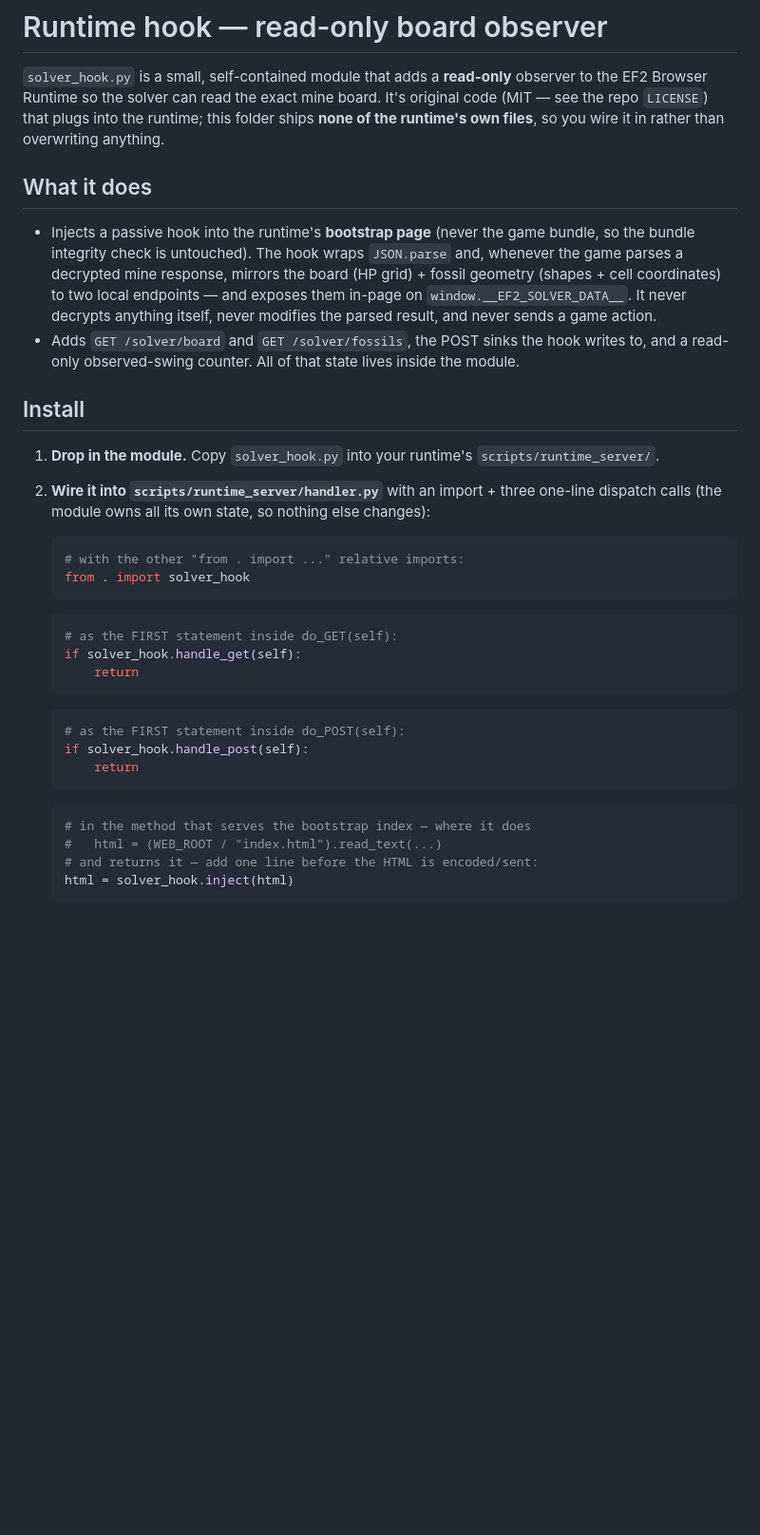
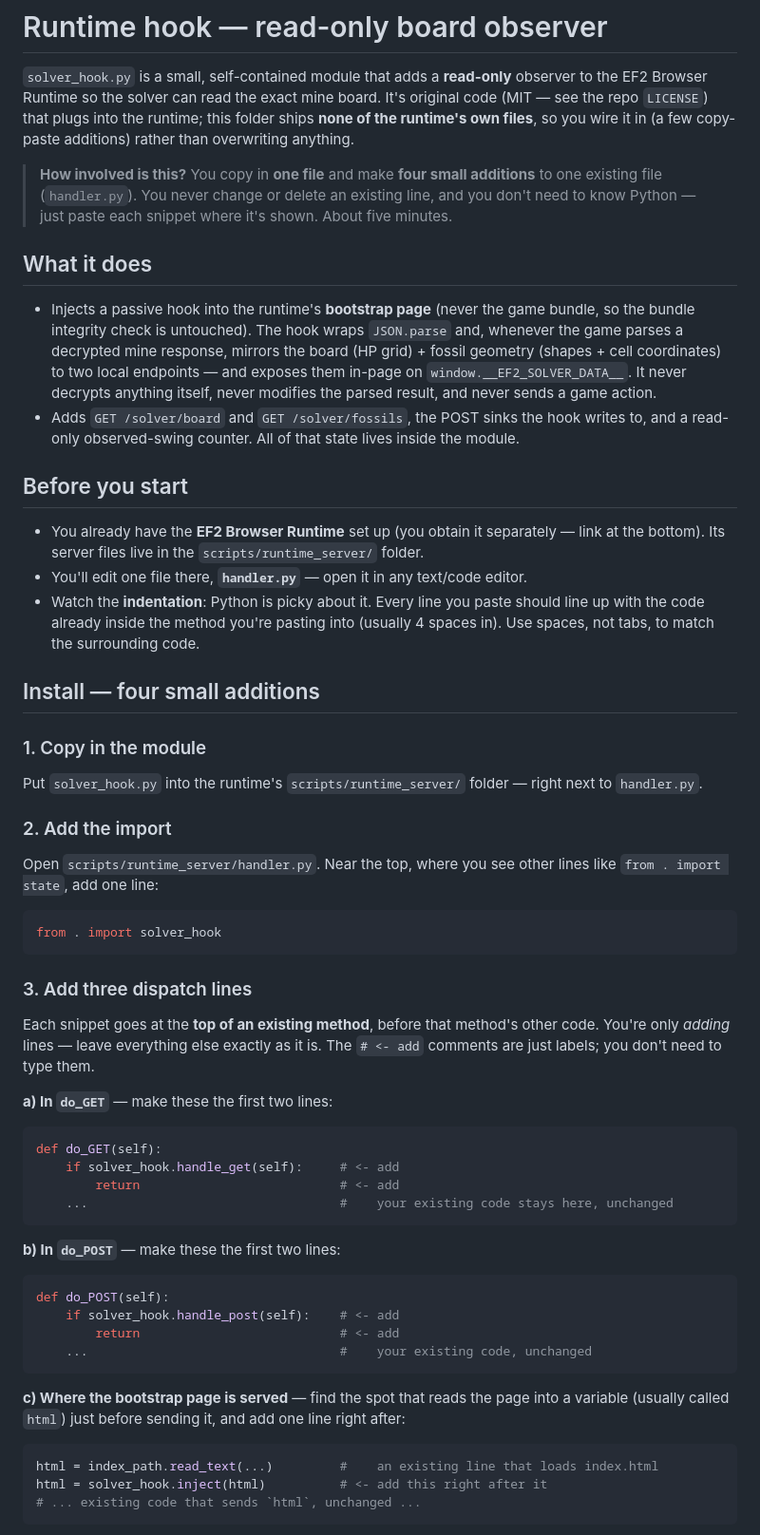
Before and after one commit to bkem-gif/ef2-fossil-solver, a Markdown page: runtime-hook/README.md, the part around one of its changes. Shown at 95% size. Drawn GitHub-style; blank space fills up the shorter version.

Commit message:
docs: make the runtime-hook wiring guide foolproof
The hook is the only install that edits code (handler.py), so spell it out: one
file copied in plus four small additions, you never delete an existing line, and
no Python knowledge is needed. Each of the three dispatch edits now shows a
schematic before/after with exact placement (generic do_GET/do_POST, not the
runtime's own code), preceded by a "Before you start" note on where handler.py
lives and how Python indentation works. Adds a "Did it work?" section (the
/solver/board endpoint, the node test, the console line) and an "If something's
off" list mapping the four most likely mistakes to their fix.

Co-Authored-By: Claude Opus 4.8 (1M context) <noreply@anthropic.com>

````diff
--- a/runtime-hook/README.md
+++ b/runtime-hook/README.md
@@ -3,7 +3,11 @@
 `solver_hook.py` is a small, self-contained module that adds a **read-only** observer to the
 EF2 Browser Runtime so the solver can read the exact mine board. It's original code (MIT — see
 the repo `LICENSE`) that plugs into the runtime; this folder ships **none of the runtime's own
-files**, so you wire it in rather than overwriting anything.
+files**, so you wire it in (a few copy-paste additions) rather than overwriting anything.
+
+> **How involved is this?** You copy in **one file** and make **four small additions** to one
+> existing file (`handler.py`). You never change or delete an existing line, and you don't need to
+> know Python — just paste each snippet where it's shown. About five minutes.
 
 ## What it does
 
@@ -15,29 +19,60 @@ files**, so you wire it in rather than overwriting anything.
 - Adds `GET /solver/board` and `GET /solver/fossils`, the POST sinks the hook writes to, and a
   read-only observed-swing counter. All of that state lives inside the module.
 
-## Install
+## Before you start
 
-1. **Drop in the module.** Copy `solver_hook.py` into your runtime's `scripts/runtime_server/`.
+- You already have the **EF2 Browser Runtime** set up (you obtain it separately — link at the
+  bottom). Its server files live in the `scripts/runtime_server/` folder.
+- You'll edit one file there, **`handler.py`** — open it in any text/code editor.
+- Watch the **indentation**: Python is picky about it. Every line you paste should line up with the
+  code already inside the method you're pasting into (usually 4 spaces in). Use spaces, not tabs, to
+  match the surrounding code.
 
-2. **Wire it into `scripts/runtime_server/handler.py`** with an import + three one-line dispatch
-   calls (the module owns all its own state, so nothing else changes):
+## Install — four small additions
 
-   ```python
-   # with the other "from . import ..." relative imports:
-   from . import solver_hook
-   ```
-   ```python
-   # as the FIRST statement inside do_GET(self):
-   if solver_hook.handle_get(self):
-       return
-   ```
-   ```python
-   # as the FIRST statement inside do_POST(self):
-   if solver_hook.handle_post(self):
-       return
-   ```
-   ```python
-   # in the method that serves the bootstrap index — where it does
-   #   html = (WEB_ROOT / "index.html").read_text(...)
-   # and returns it — add one line before the HTML is encoded/sent:
-   html = solver_hook.inject(html)
+### 1. Copy in the module
+
+Put `solver_hook.py` into the runtime's `scripts/runtime_server/` folder — right next to `handler.py`.
+
+### 2. Add the import
+
+Open `scripts/runtime_server/handler.py`. Near the top, where you see other lines like
+`from . import state`, add one line:
+
+```python
+from . import solver_hook
+```
+
+### 3. Add three dispatch lines
+
+Each snippet goes at the **top of an existing method**, before that method's other code. You're only
+*adding* lines — leave everything else exactly as it is. The `# <- add` comments are just labels;
+you don't need to type them.
+
+**a) In `do_GET`** — make these the first two lines:
+
+```python
+def do_GET(self):
+    if solver_hook.handle_get(self):     # <- add
+        return                           # <- add
+    ...                                  #    your existing code stays here, unchanged
+```
+
+**b) In `do_POST`** — make these the first two lines:
+
+```python
+def do_POST(self):
+    if solver_hook.handle_post(self):    # <- add
+        return                           # <- add
+    ...                                  #    your existing code, unchanged
+```
+
+**c) Where the bootstrap page is served** — find the spot that reads the page into a variable
+(usually called `html`) just before sending it, and add one line right after:
+
+```python
+html = index_path.read_text(...)         #    an existing line that loads index.html
+html = solver_hook.inject(html)          # <- add this right after it
+# ... existing code that sends `html`, unchanged ...
+```
+
````
Also changed, not shown: other parts of runtime-hook/README.md (+30 -9 lines).
